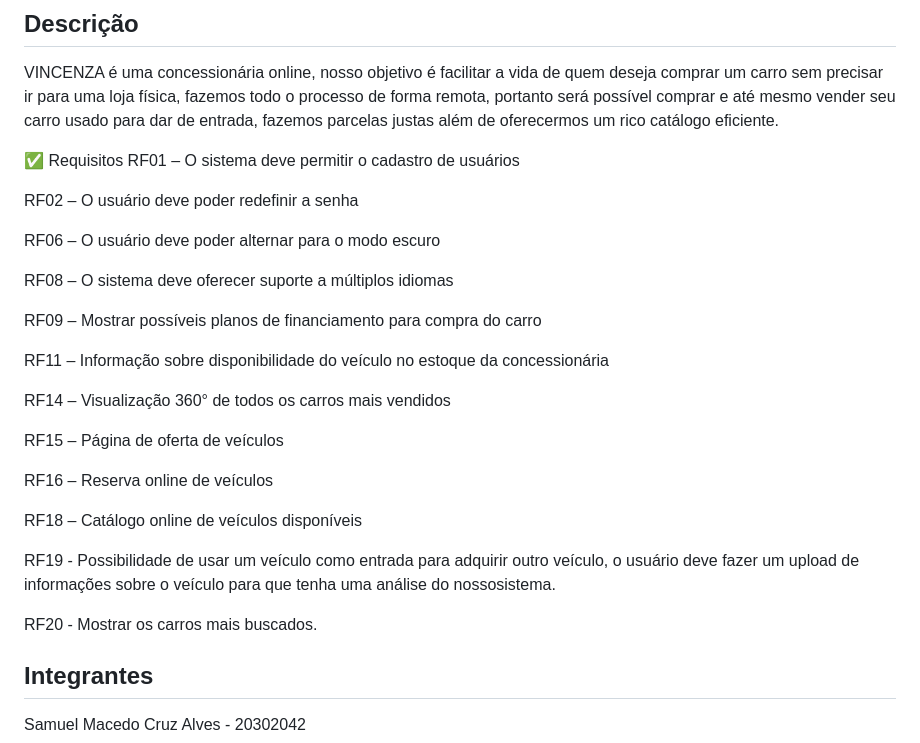
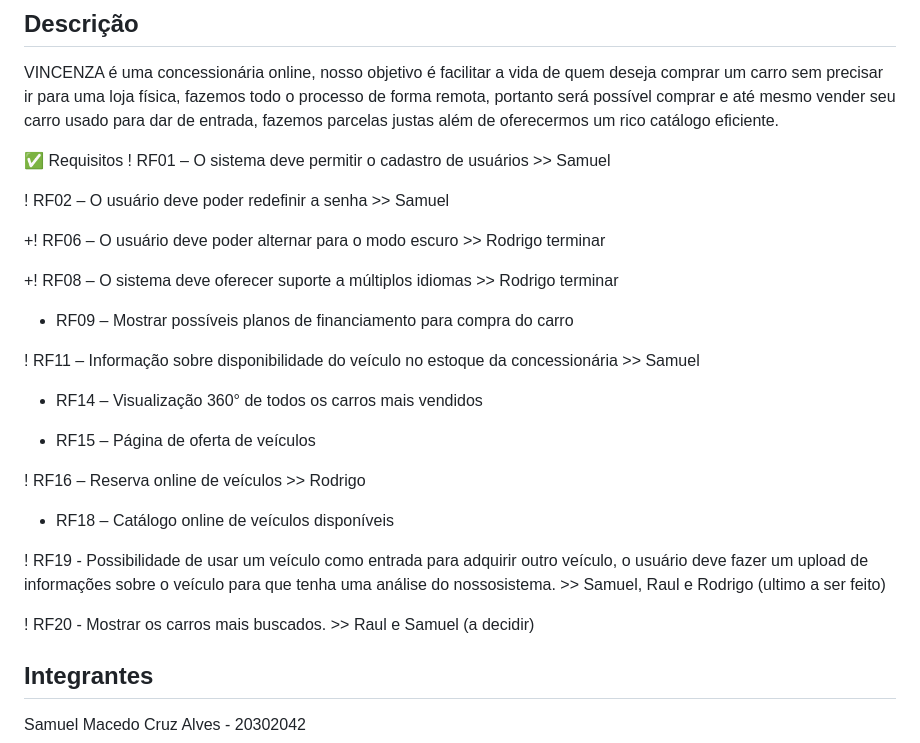
Before and after one commit to VINCENZAGIT/VINCENZA, a Markdown page: README.md, the part around the change. GitHub-like rendering.

```diff
--- a/README.md
+++ b/README.md
@@ -5,29 +5,29 @@
  VINCENZA é uma concessionária online, nosso objetivo é facilitar a vida de quem deseja comprar um carro sem precisar ir para uma loja física, fazemos todo o processo de forma remota, portanto será possível comprar e até mesmo vender seu carro usado para dar de entrada, fazemos parcelas justas além de oferecermos um rico catálogo eficiente.
 
 ✅ Requisitos
- RF01 – O sistema deve permitir o cadastro de usuários
+ ! RF01 – O sistema deve permitir o cadastro de usuários >> Samuel
 
- RF02 – O usuário deve poder redefinir a senha
+ ! RF02 – O usuário deve poder redefinir a senha >> Samuel
 
- RF06 – O usuário deve poder alternar para o modo escuro
+ +! RF06 – O usuário deve poder alternar para o modo escuro >> Rodrigo terminar
 
- RF08 – O sistema deve oferecer suporte a múltiplos idiomas
+ +! RF08 – O sistema deve oferecer suporte a múltiplos idiomas >> Rodrigo terminar
 
- RF09 – Mostrar possíveis planos de financiamento para compra do carro
+ + RF09 – Mostrar possíveis planos de financiamento para compra do carro
 
- RF11 – Informação sobre disponibilidade do veículo no estoque da concessionária
+ ! RF11 – Informação sobre disponibilidade do veículo no estoque da concessionária >> Samuel
 
- RF14 – Visualização 360° de todos os carros mais vendidos
+ + RF14 – Visualização 360° de todos os carros mais vendidos
 
- RF15 – Página de oferta de veículos
+ + RF15 – Página de oferta de veículos
 
- RF16 – Reserva online de veículos
+ ! RF16 – Reserva online de veículos >> Rodrigo
 
- RF18 – Catálogo online de veículos disponíveis
+ + RF18 – Catálogo online de veículos disponíveis
 
- RF19 - Possibilidade de usar um veículo como entrada para adquirir outro veículo, o usuário deve fazer um upload de informações sobre o veículo para que tenha uma análise do             nossosistema.
+ ! RF19 - Possibilidade de usar um veículo como entrada para adquirir outro veículo, o usuário deve fazer um upload de informações sobre o veículo para que tenha uma análise do nossosistema. >> Samuel, Raul e Rodrigo (ultimo a ser feito)
 
- RF20 - Mostrar os carros mais buscados.
+ ! RF20 - Mostrar os carros mais buscados. >> Raul e Samuel (a decidir)
 
 
 ## Integrantes
```
